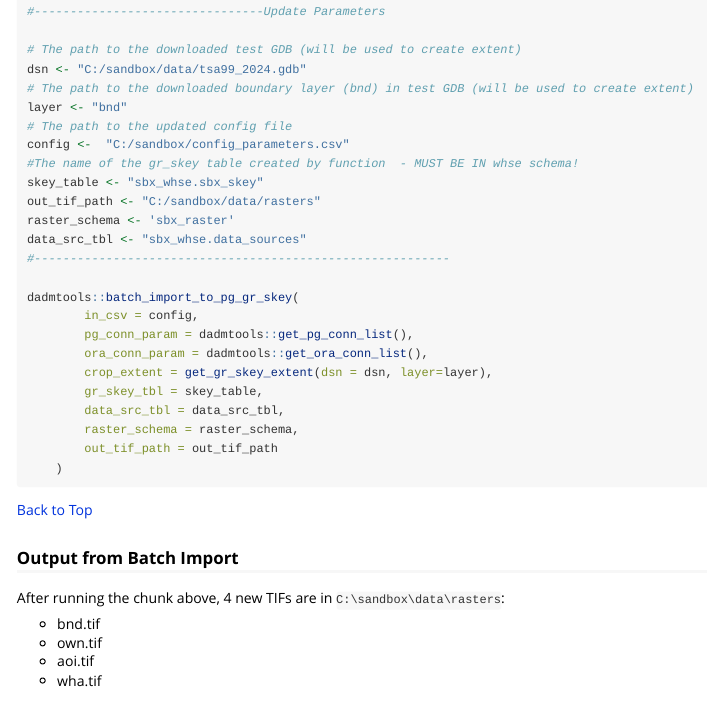
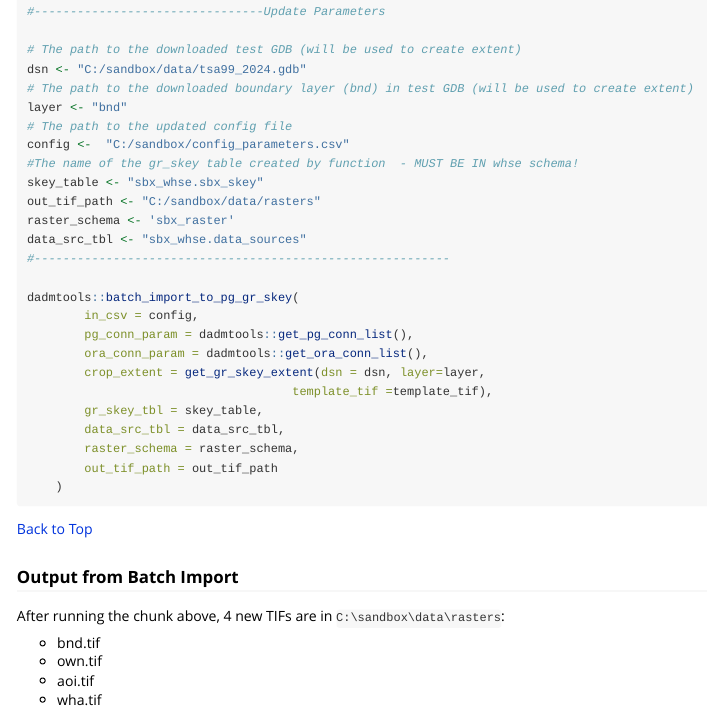
Before and after one commit to bcgov/FAIB_DADMTOOLS, an R Markdown document (vignettes/dadmtools.Rmd): the page in a window 1100 px wide, from 8130 px down. Rendered offline with R 4.5, knitr and Pandoc, with nearby package versions; long lines of code are wrapped.

Commit message:
batch_import_to_pg_gr_skey call to crop_extent added template_tif as parameter or error when non-default mapping of S drive (or no S drive) exists.

```diff
--- a/vignettes/dadmtools.Rmd
+++ b/vignettes/dadmtools.Rmd
@@ -1469,7 +1469,8 @@ dadmtools::batch_import_to_pg_gr_skey(
         in_csv = config,
         pg_conn_param = dadmtools::get_pg_conn_list(),
         ora_conn_param = dadmtools::get_ora_conn_list(),
-        crop_extent = get_gr_skey_extent(dsn = dsn, layer=layer),
+        crop_extent = get_gr_skey_extent(dsn = dsn, layer=layer,
+                                     template_tif =template_tif),
         gr_skey_tbl = skey_table,
         data_src_tbl = data_src_tbl,
         raster_schema = raster_schema,
```
